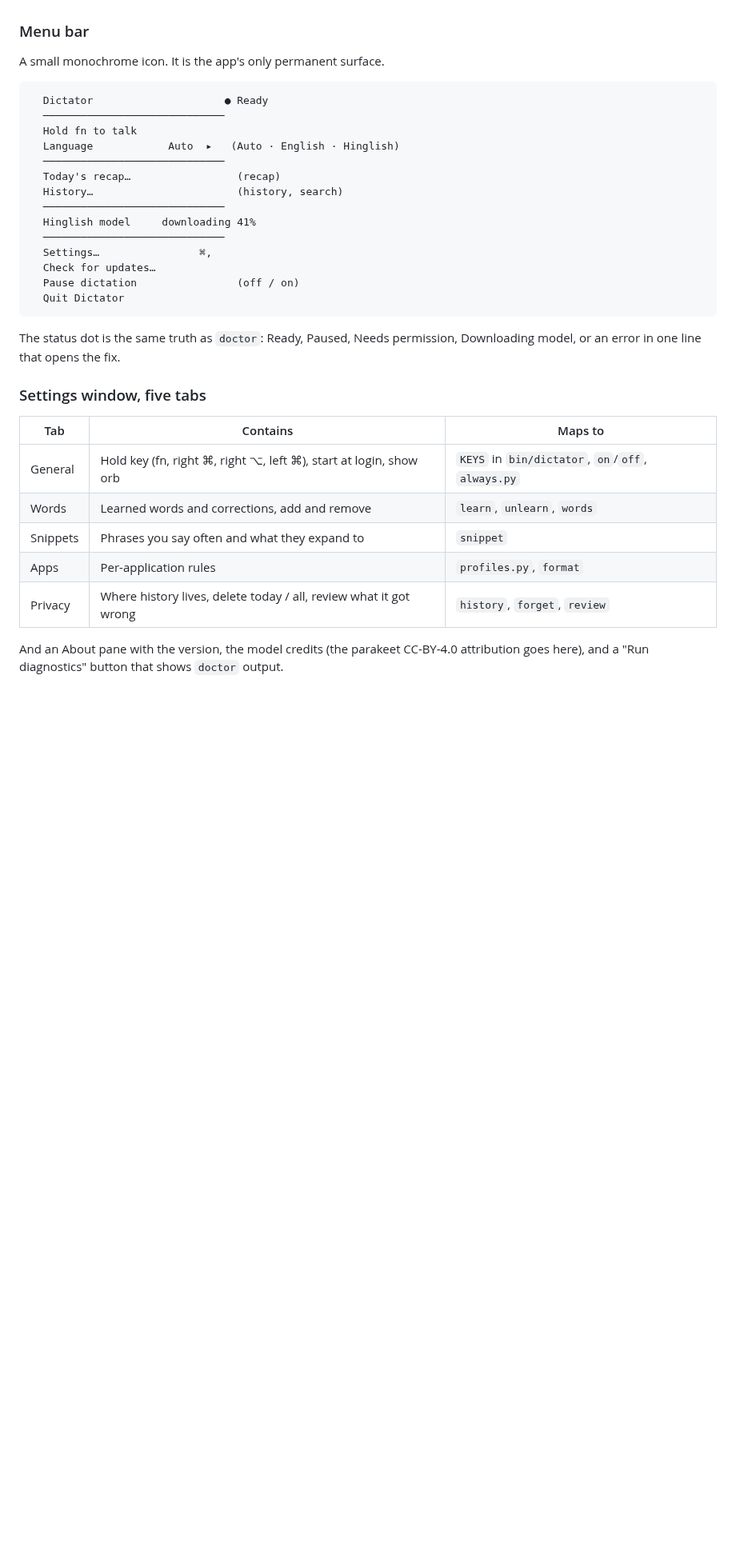
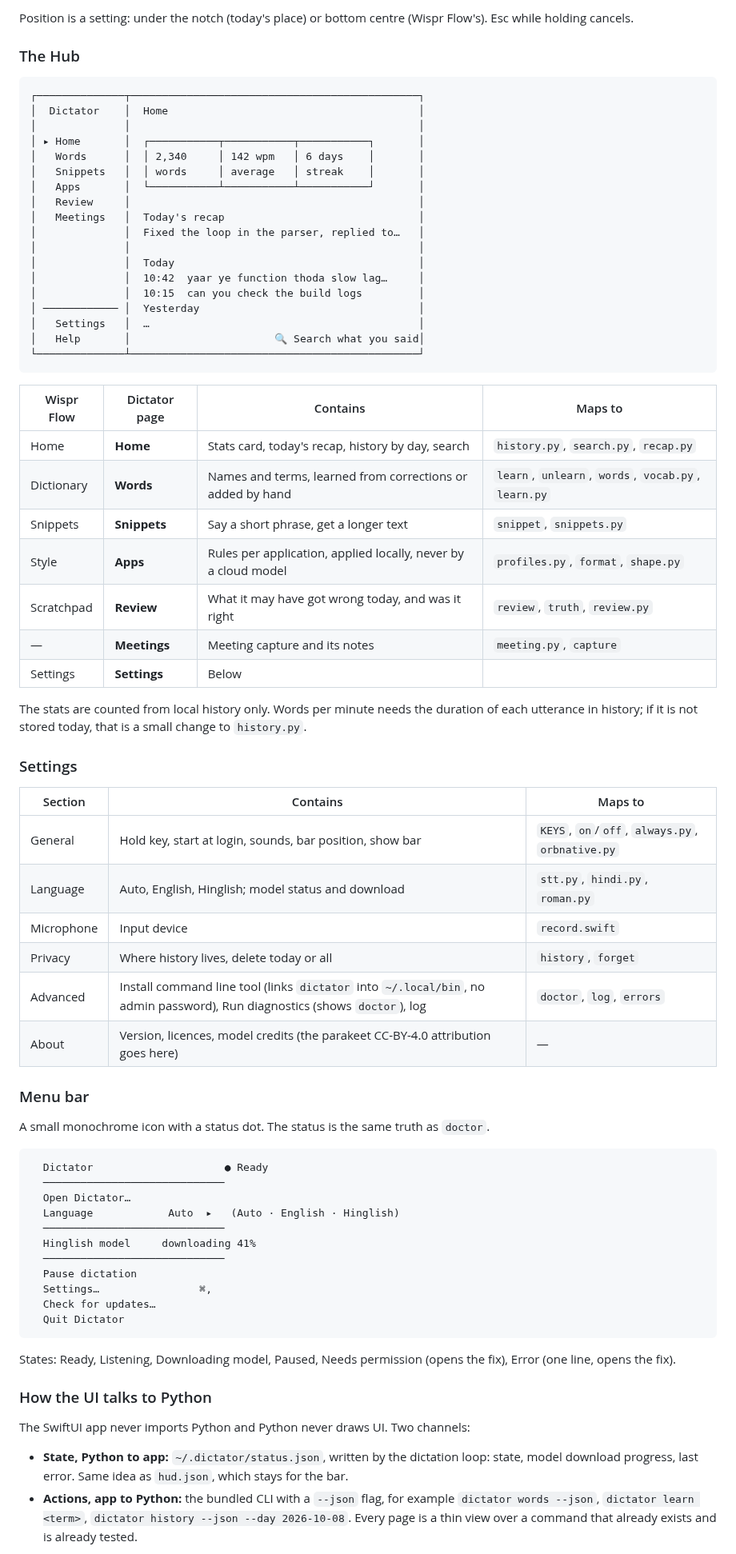
Before and after one commit to KrishOjha1810/dictator, a Markdown page: docs/implementation.md, the part around one of its changes. Shown at 80% size. Rendered like a GitHub page; blank space fills up the shorter version.

Commit message:
The app gets a Hub, a bar and a checklist to measure it against

````diff
--- a/docs/implementation.md
+++ b/docs/implementation.md
@@ -184,39 +218,85 @@ already knows (`forget`).
+Position is a setting: under the notch (today's place) or bottom centre
+(Wispr Flow's). Esc while holding cancels.
+
+### The Hub
+
+```
+┌──────────────┬──────────────────────────────────────────────┐
+│  Dictator    │  Home                                        │
+│              │                                              │
+│ ▸ Home       │  ┌───────────┬───────────┬───────────┐       │
+│   Words      │  │ 2,340     │ 142 wpm   │ 6 days    │       │
+│   Snippets   │  │ words     │ average   │ streak    │       │
+│   Apps       │  └───────────┴───────────┴───────────┘       │
+│   Review     │                                              │
+│   Meetings   │  Today's recap                               │
+│              │  Fixed the loop in the parser, replied to…   │
+│              │                                              │
+│              │  Today                                       │
+│              │  10:42  yaar ye function thoda slow lag…     │
+│              │  10:15  can you check the build logs         │
+│ ──────────── │  Yesterday                                   │
+│   Settings   │  …                                           │
+│   Help       │                       🔍 Search what you said│
+└──────────────┴──────────────────────────────────────────────┘
+```
+
+| Wispr Flow | Dictator page | Contains | Maps to |
+|---|---|---|---|
+| Home | **Home** | Stats card, today's recap, history by day, search | `history.py`, `search.py`, `recap.py` |
+| Dictionary | **Words** | Names and terms, learned from corrections or added by hand | `learn`, `unlearn`, `words`, `vocab.py`, `learn.py` |
+| Snippets | **Snippets** | Say a short phrase, get a longer text | `snippet`, `snippets.py` |
+| Style | **Apps** | Rules per application, applied locally, never by a cloud model | `profiles.py`, `format`, `shape.py` |
+| Scratchpad | **Review** | What it may have got wrong today, and was it right | `review`, `truth`, `review.py` |
+| — | **Meetings** | Meeting capture and its notes | `meeting.py`, `capture` |
+| Settings | **Settings** | Below | |
+
+The stats are counted from local history only. Words per minute needs the
+duration of each utterance in history; if it is not stored today, that is a
+small change to `history.py`.
+
+### Settings
+
+| Section | Contains | Maps to |
+|---|---|---|
+| General | Hold key, start at login, sounds, bar position, show bar | `KEYS`, `on`/`off`, `always.py`, `orbnative.py` |
+| Language | Auto, English, Hinglish; model status and download | `stt.py`, `hindi.py`, `roman.py` |
+| Microphone | Input device | `record.swift` |
+| Privacy | Where history lives, delete today or all | `history`, `forget` |
+| Advanced | Install command line tool (links `dictator` into `~/.local/bin`, no admin password), Run diagnostics (shows `doctor`), log | `doctor`, `log`, `errors` |
+| About | Version, licences, model credits (the parakeet CC-BY-4.0 attribution goes here) | — |
 
 ### Menu bar
 
-A small monochrome icon. It is the app's only permanent surface.
+A small monochrome icon with a status dot. The status is the same truth as
+`doctor`.
 
 ```
   Dictator                     ● Ready
   ─────────────────────────────
-  Hold fn to talk
+  Open Dictator…
   Language            Auto  ▸   (Auto · English · Hinglish)
-  ─────────────────────────────
-  Today's recap…                 (recap)
-  History…                       (history, search)
   ─────────────────────────────
   Hinglish model     downloading 41%
   ─────────────────────────────
+  Pause dictation
   Settings…                ⌘,
   Check for updates…
-  Pause dictation                (off / on)
   Quit Dictator
 ```
 
-The status dot is the same truth as `doctor`: Ready, Paused, Needs permission,
-Downloading model, or an error in one line that opens the fix.
+States: Ready, Listening, Downloading model, Paused, Needs permission (opens
+the fix), Error (one line, opens the fix).
 
-### Settings window, five tabs
+### How the UI talks to Python
 
-| Tab | Contains | Maps to |
-|---|---|---|
-| General | Hold key (fn, right ⌘, right ⌥, left ⌘), start at login, show orb | `KEYS` in `bin/dictator`, `on`/`off`, `always.py` |
-| Words | Learned words and corrections, add and remove | `learn`, `unlearn`, `words` |
-| Snippets | Phrases you say often and what they expand to | `snippet` |
-| Apps | Per-application rules | `profiles.py`, `format` |
-| Privacy | Where history lives, delete today / all, review what it got wrong | `history`, `forget`, `review` |
+The SwiftUI app never imports Python and Python never draws UI. Two channels:
 
-And an About pane with the version, the model credits (the parakeet
-CC-BY-4.0 attribution goes here), and a "Run diagnostics" button that shows
-`doctor` output.
+- **State, Python to app:** `~/.dictator/status.json`, written by the
+  dictation loop: state, model download progress, last error. Same idea as
+  `hud.json`, which stays for the bar.
+- **Actions, app to Python:** the bundled CLI with a `--json` flag, for
+  example `dictator words --json`, `dictator learn <term>`,
+  `dictator history --json --day 2026-10-08`. Every page is a thin view over
+  a command that already exists and is already tested.
 
````
Also changed, not shown: other parts of docs/implementation.md (+87 -38 lines), docs/progress.md (added, +128 -0 lines).
